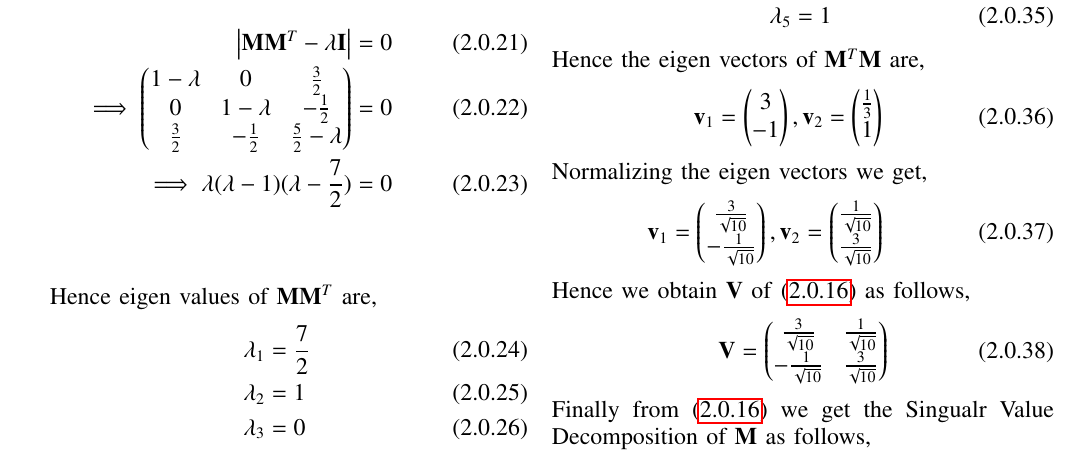
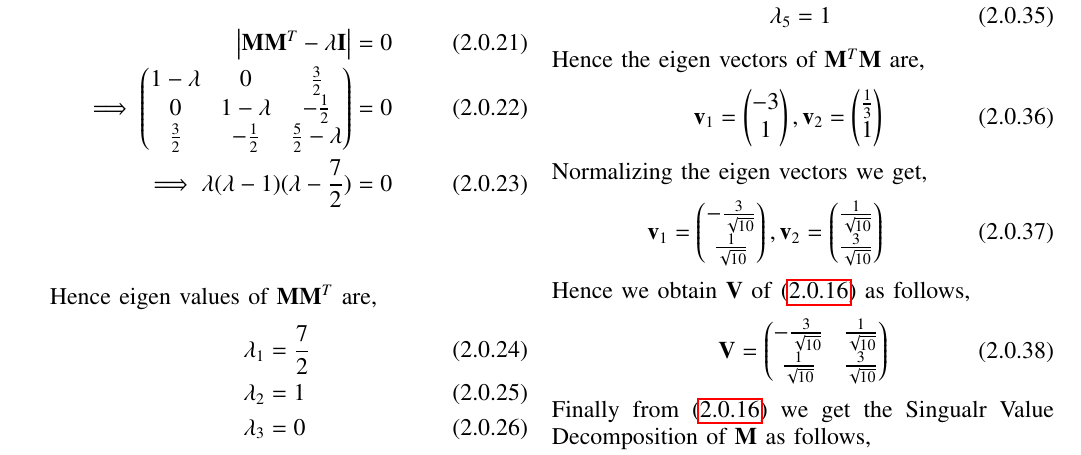
Before and after one commit to Ritesh622/Assignment, a LaTeX problem sheet (Assignment_6/Assignment 6.tex): part of page 2 of 3, cut so that both start at the same text. Compiled offline with pdfLaTeX.

Commit message:
Add files via upload

```diff
--- a/Assignment_6/Assignment 6.tex
+++ b/Assignment_6/Assignment 6.tex
@@ -274,15 +274,15 @@ Hence eigen values of $\vec{M}^T\vec{M}$ are,
 \end{align}
 Hence the eigen vectors of $\vec{M}^T\vec{M}$ are,
 \begin{align}
-\vec{v}_1=\myvec{3\\-1},
+\vec{v}_1=\myvec{-3\\1},
 \vec{v}_2=\myvec{ \frac{1}{3}\\ 1}
 \intertext{Normalizing the eigen vectors we get,}
-\vec{v}_1=\myvec{\frac{3}{\sqrt{10}}\\-\frac{1}{\sqrt{10}}},
+\vec{v}_1=\myvec{-\frac{3}{\sqrt{10}}\\\frac{1}{\sqrt{10}}},
 \vec{v}_2=\myvec{\frac{1}{\sqrt{10}}\\\frac{3}{\sqrt{10}}}
 \end{align}
 Hence we obtain $\vec{V}$ of \eqref{eqSVD} as follows,
 \begin{align}
-\vec{V}=\myvec{\frac{3}{\sqrt{10}}&\frac{1}{\sqrt{10}}\\ -\frac{1}{\sqrt{10}}&\frac{3}{\sqrt{10}}}
+\vec{V}=\myvec{-\frac{3}{\sqrt{10}}&\frac{1}{\sqrt{10}}\\ \frac{1}{\sqrt{10}}&\frac{3}{\sqrt{10}}}
 \end{align}
 Finally from \eqref{eqSVD} we get the Singualr Value Decomposition of $\vec{M}$ as follows,
 \begin{align}
```
Also changed, not shown: Assignment_6/Assignment 6.pdf.
